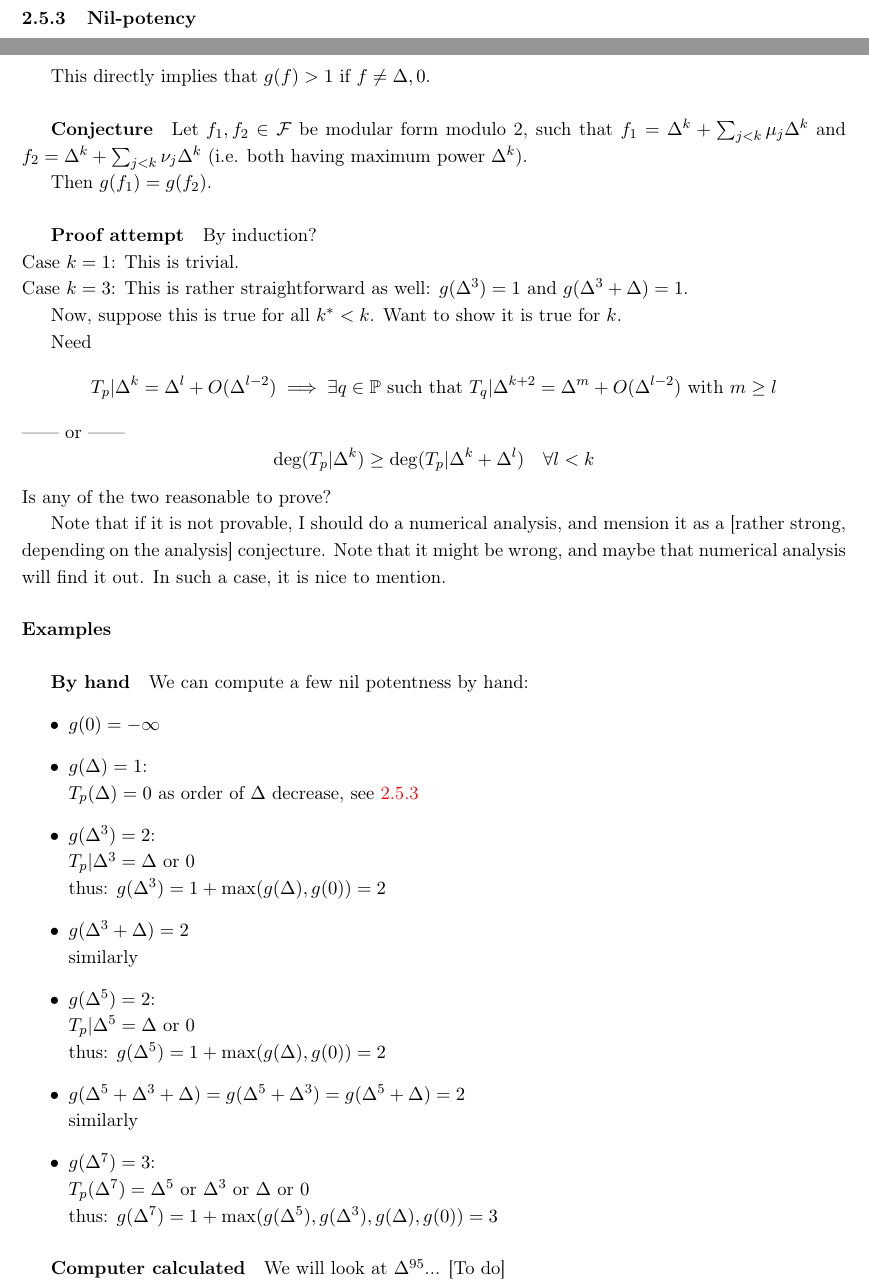
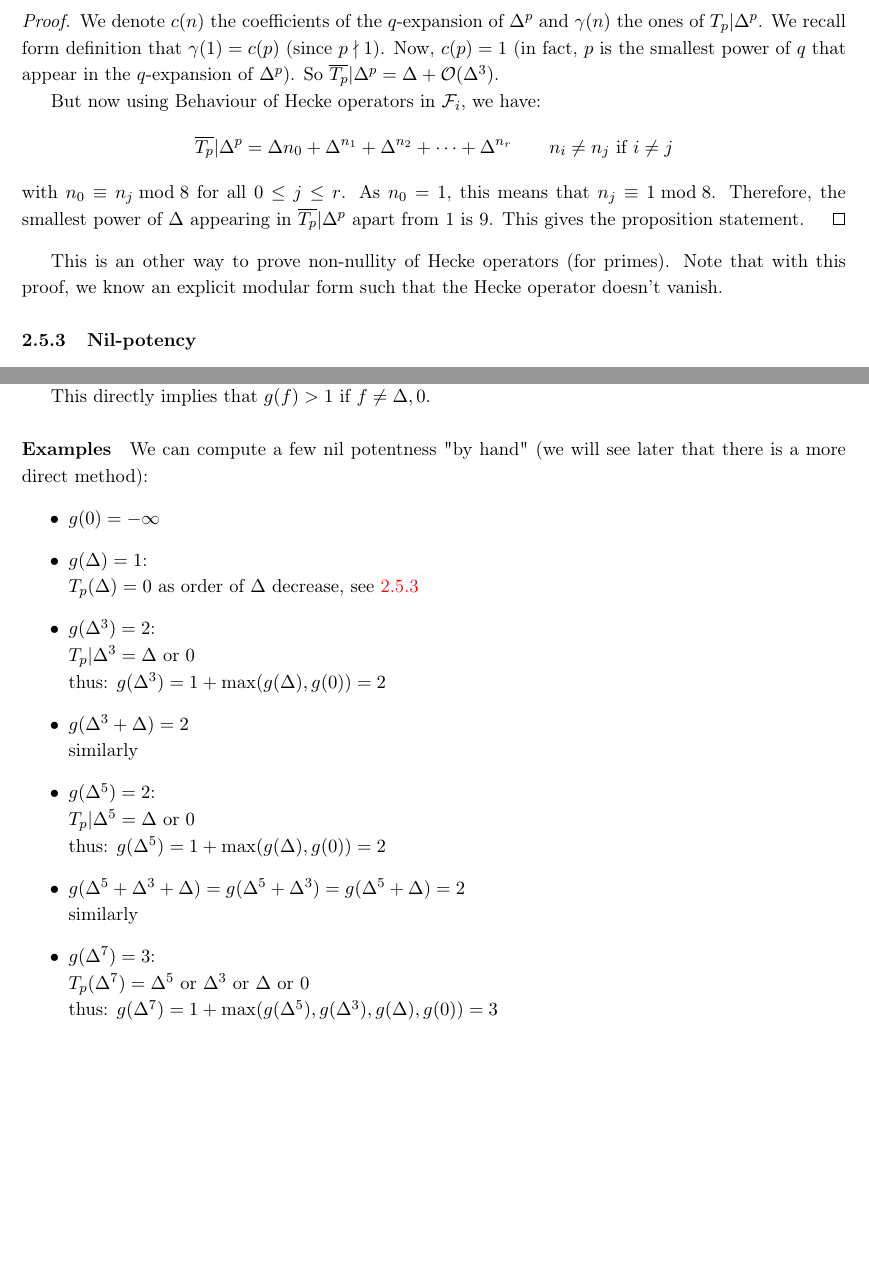
Before and after one commit to pauldubois98/MathematicalPaper_ModularForms, a LaTeX paper (main.tex, which reads ModularFormsModuloTwo.tex): two parts of pages 20 and 25 of 49, joined at a grey line, cut at the place of the change, the shorter picture padded with empty space. Compiled offline with pdfLaTeX.

Commit message:
added my own property: T_p|D^p=D+O(D^9)

```diff
--- a/ModularFormsModuloTwo.tex
+++ b/ModularFormsModuloTwo.tex
@@ -699,3 +702,23 @@ This means that $\overline{T_p}$ is never the null operator (so reduction modulo
+\begin{proof}
+	We denote $c(n)$ the coefficients of the $q$-expansion of $\Delta^p$ and $\gamma(n)$ the ones of $T_p|\Delta^p$.
+	We recall form definition that $\gamma(1)=c(p)$ (since $p \nmid 1$).
+	Now, $c(p)=1$ (in fact, $p$ is the smallest power of $q$ that appear in the $q$-expansion of $\Delta^p$).
+	So $\overline{T_p}|\Delta^p = \Delta + \mathcal{O}(\Delta^3)$.
+
+	But now using Behaviour of Hecke operators in $\mathcal{F}_i$, we have:
+	$$
+	\overline{T_p}|\Delta^p = \Delta{n_0} + \Delta^{n_1} + \Delta^{n_2} + \dots + \Delta^{n_r} \qquad n_i \neq n_j \text{ if } i \neq j
+	$$
+	with $n_0 \equiv n_j \bmod 8$ for all $0 \leq j \leq r$.
+	As $n_0=1$, this means that $n_j \equiv 1 \bmod 8$.
+	Therefore, the smallest power of $\Delta$ appearing in $\overline{T_p}|\Delta^p$ apart from 1 is 9.
+	This gives the proposition statement.
+\end{proof}
+This is an other way to prove non-nullity of Hecke operators (for primes).
+Note that with this proof, we know an explicit modular form such that the Hecke operator doesn't vanish.
+
+
+
 \subsubsection{Nil-potency}
 \label{NilpotencyHeckeOperators}
 The properties of Hecke operators is that, given a modular form $f$, if we apply a Hecke operators enough times, the form will become zero (i.e. they are nilpotent).
@@ -1004,44 +1027,8 @@ Remember that one consequence of non nullity is that if $f \neq 0, \Delta$, then
 
 This directly implies that $g(f) > 1$ if $f \neq \Delta, 0$.
 
-\subparagraph{Conjecture}
-Let $f_1,f_2 \in \mathcal{F}$ be modular form modulo 2, such that
-$f_1 = \Delta^k + \sum_{j < k} \mu_j \Delta^k$
-and
-$f_2 = \Delta^k + \sum_{j < k} \nu_j \Delta^k$
-(i.e. both having maximum power $\Delta^k$).
-
-Then $g(f_1)=g(f_2)$.
-
-\subparagraph{Proof attempt}
-By induction?\\
-Case $k=1$: This is trivial.\\
-Case $k=3$: This is rather straightforward as well: $g(\Delta^3)=1$ and $g(\Delta^3+\Delta)=1$.
-
-Now, suppose this is true for all $k^* < k$.
-Want to show it is true for $k$.
-
-Need
-$$
-T_p|\Delta^k = \Delta^l + O(\Delta^{l-2})
-\implies
-\exists q \in \primes \text{ such that }
-T_q|\Delta^{k+2}=\Delta^m + O(\Delta^{l-2})
-\text{ with } m \geq l
-$$
------- or ------
-$$
-\deg(T_p|\Delta^k) \geq \deg(T_p|\Delta^k+\Delta^l) \quad \forall l<k
-$$
-Is any of the two reasonable to prove?
-
-
-Note that if it is not provable, I should do a numerical analysis, and mension it as a [rather strong, depending on the analysis] conjecture.
-Note that it might be wrong, and maybe that numerical analysis will find it out. In such a case, it is nice to mention.
-
 \paragraph{Examples}
-\subparagraph{By hand}
-We can compute a few nil potentness by hand:
+We can compute a few nil potentness "by hand" (we will see later that there is a more direct method):
 \begin{itemize}
 	\item $g(0) = -\infty$
 
@@ -1084,10 +1071,3 @@ We can compute a few nil potentness by hand:
 	g(\Delta^7) = 1 + \max(g(\Delta^5), g(\Delta^3), g(\Delta), g(0)) = 3
 	$
 \end{itemize}
-
-
-
-\subparagraph{Computer calculated}
-We will look at $\Delta^{95}$...
-[To do]
-%[to do]
```
Also changed, not shown: HeckeAlgebra.tex (+4 -4 lines), main.pdf, ModularFormsModuloTwo.tex (3 more changed lines).
